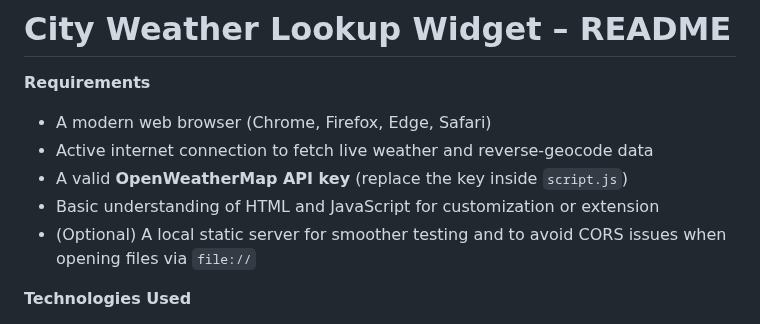
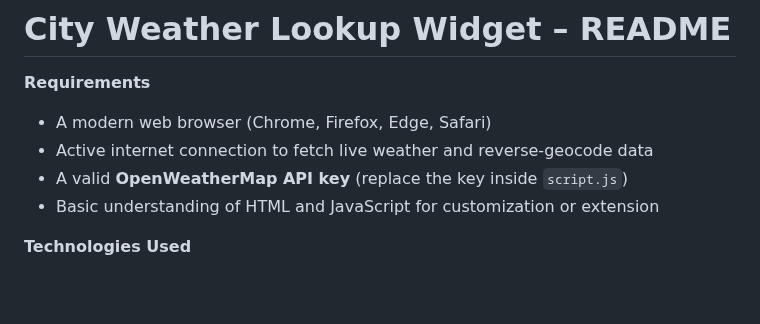
Before and after one commit to PiyushN17/check-weather, a Markdown page: README.md, the part around the change. Rendered like a GitHub page; blank space fills up the shorter version.

```diff
--- a/README.md
+++ b/README.md
@@ -5,7 +5,6 @@
 - Active internet connection to fetch live weather and reverse-geocode data
 - A valid **OpenWeatherMap API key** (replace the key inside `script.js`)
 - Basic understanding of HTML and JavaScript for customization or extension
-- (Optional) A local static server for smoother testing and to avoid CORS issues when opening files via `file://`
 
 **Technologies Used**
 - **HTML** for the user interface structure (inputs, buttons, display elements)
```
